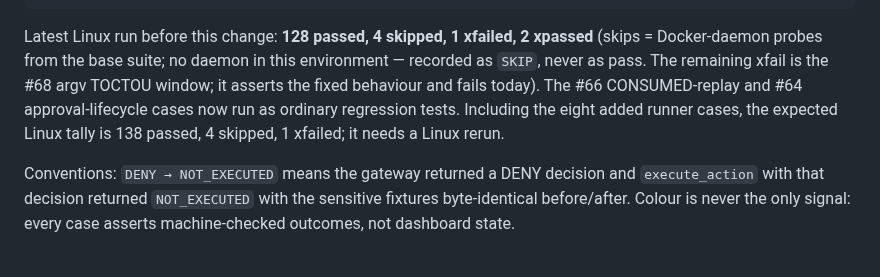
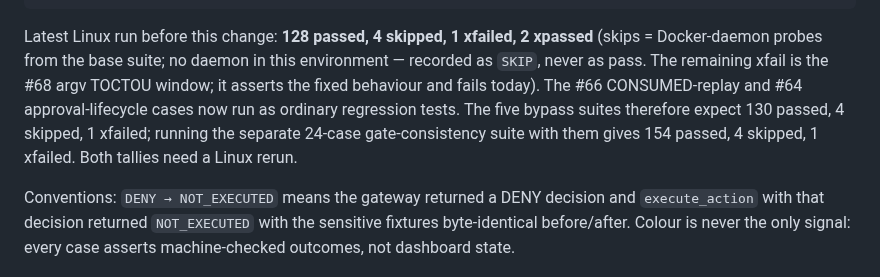
Before and after one commit to dkritarth/scopewatch, a Markdown page: docs/security/bypass-tests.md, the part around the change. Drawn GitHub-style.

Commit message:
Revise bypass test results and expectations
Updated test results and expectations for bypass suites.

Co-authored-by: Copilot Autofix powered by AI <175728472+Copilot@users.noreply.github.com>

```diff
--- a/docs/security/bypass-tests.md
+++ b/docs/security/bypass-tests.md
@@ -20,9 +20,10 @@ Latest Linux run before this change: **128 passed, 4 skipped, 1 xfailed, 2 xpass
 probes from the base suite; no daemon in this environment — recorded as
 `SKIP`, never as pass. The remaining xfail is the #68 argv TOCTOU window;
 it asserts the fixed behaviour and fails today). The #66 CONSUMED-replay and
-#64 approval-lifecycle cases now run as ordinary regression tests. Including
-the eight added runner cases, the expected Linux tally is 138 passed, 4 skipped,
-1 xfailed; it needs a Linux rerun.
+#64 approval-lifecycle cases now run as ordinary regression tests. The five bypass
+suites therefore expect 130 passed, 4 skipped, 1 xfailed; running the separate
+24-case gate-consistency suite with them gives 154 passed, 4 skipped, 1 xfailed.
+Both tallies need a Linux rerun.
 
 Conventions: `DENY → NOT_EXECUTED` means the gateway returned a DENY decision
 and `execute_action` with that decision returned `NOT_EXECUTED` with the
```
